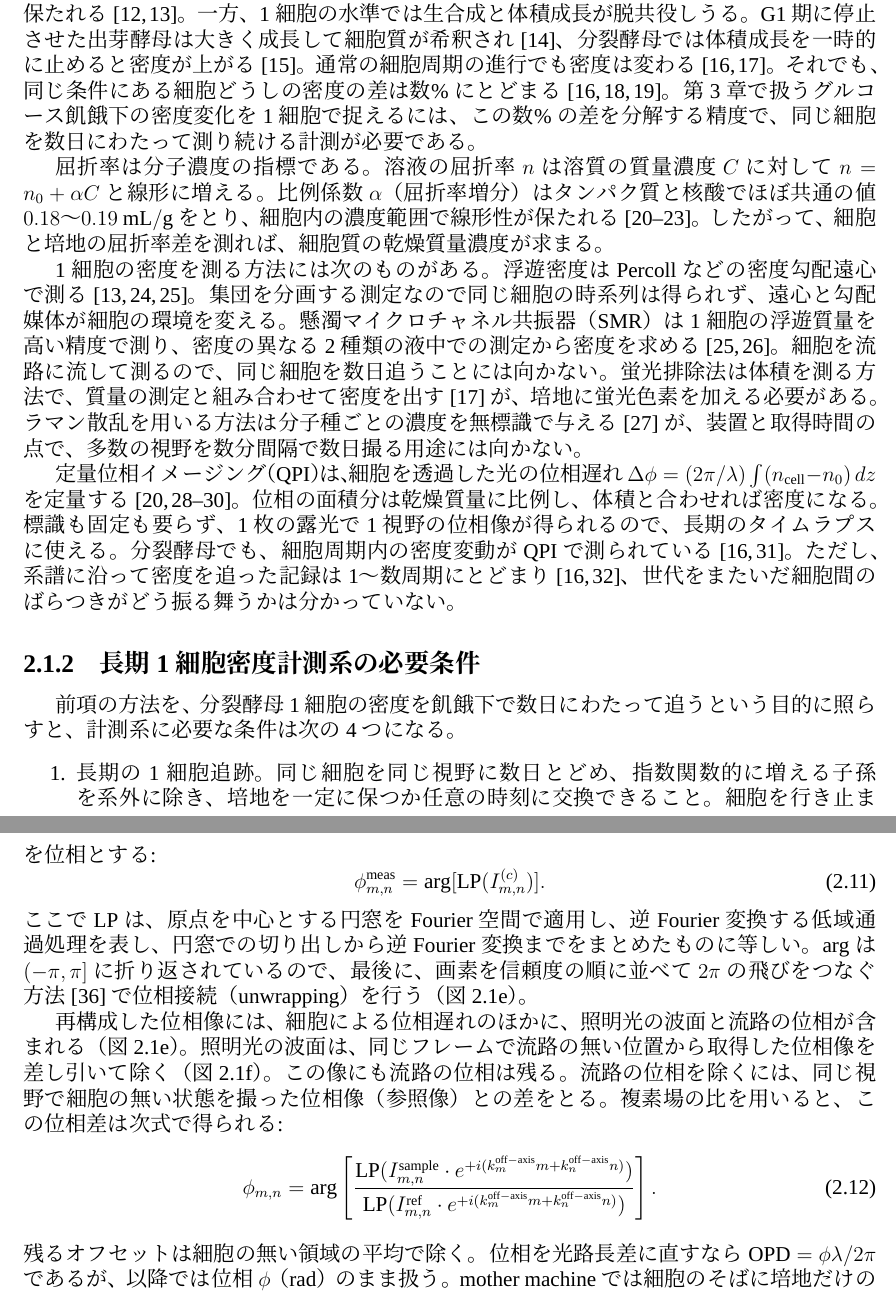
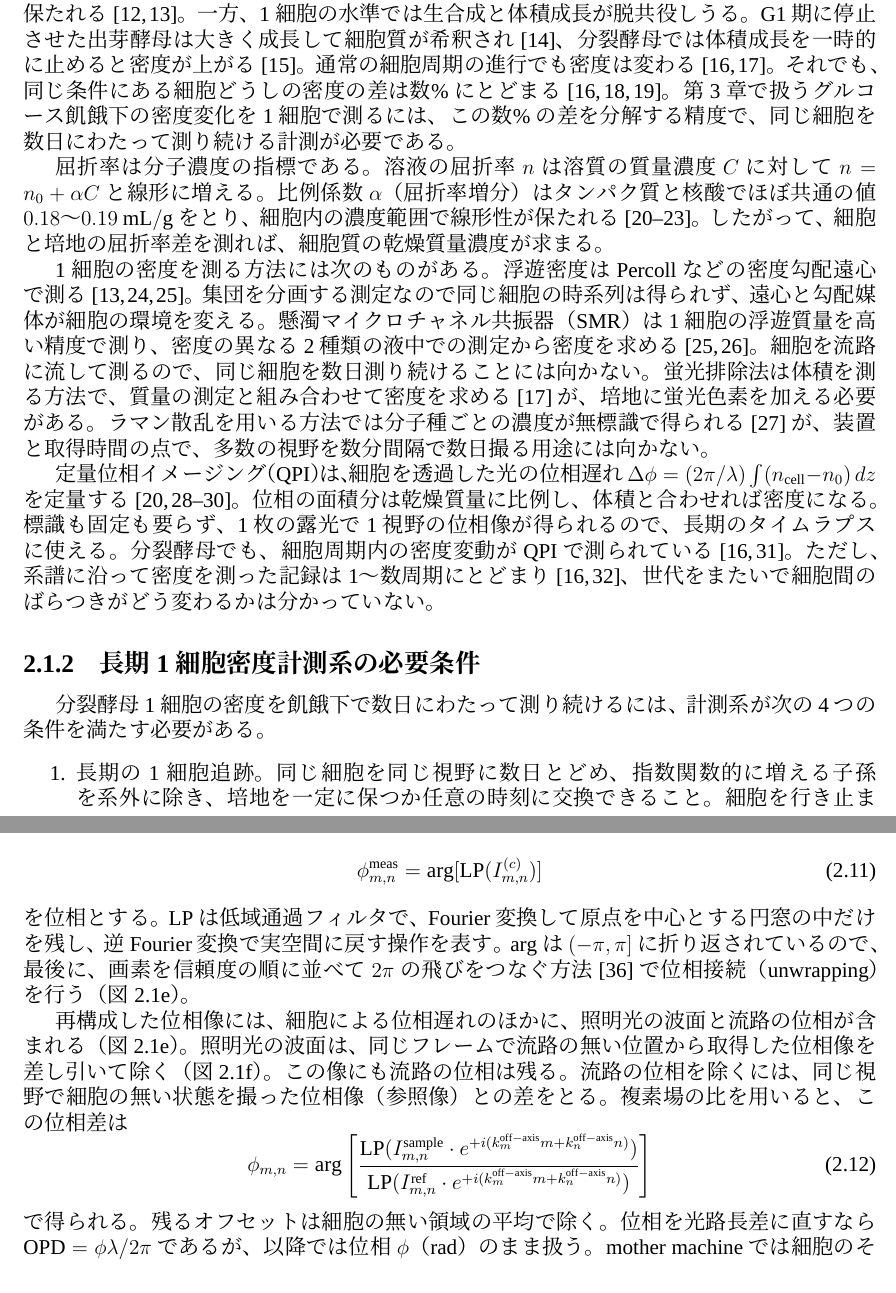
Before and after one commit to kengo-kitagishi/History-dependent-survival-and-adaptation-to-glucose-starvation-in-fission-yeast, a LaTeX thesis (thesis.tex, which reads 2.Measurement system.tex): two parts of pages 7 and 10 of 32, joined at a grey line, cut so that both start at the same text. Compiled offline with XeLaTeX; a missing font is replaced by an installed copy or a similar font.

Commit message:
第2章の本文を yomiyasu の規則で直した
数式の前のコロンをやめて式を文の中に入れ、文の途中にある式の末尾の句読点を除いた。
追う・捉える・出す・与える・落ちる・訪れたなどを、測る・求める・得られる・除かれる・撮ったに直した。
LP の定義の文を書き直した。式の中身と数値は変えていない。

Co-Authored-By: Claude Fable 5.2 <noreply@anthropic.com>

```diff
--- a/2.Measurement system.tex
+++ b/2.Measurement system.tex
@@ -16,18 +16,18 @@
 
 \subsection{細胞質の乾燥質量密度と既存の計測法}
 
-細胞質の乾燥質量密度、すなわち細胞質の非水成分の濃度は、細胞内の拡散、反応速度、相分離に影響する\cite{ellis2001crowding,delarue2018mtorc1,molines2022cytoplasm}。集団の平均で見ると、密度は増殖速度が数倍変わっても一定に保たれる\cite{kubitschek1984independence,kubitschek1985buoyant}。一方、1細胞の水準では生合成と体積成長が脱共役しうる。G1 期に停止させた出芽酵母は大きく成長して細胞質が希釈され\cite{neurohr2019excessive}、分裂酵母では体積成長を一時的に止めると密度が上がる\cite{knapp2019decoupling}。通常の細胞周期の進行でも密度は変わる\cite{odermatt2021variations,zlotekzlotkiewicz2015optical}。それでも、同じ条件にある細胞どうしの密度の差は数\%にとどまる\cite{oldewurtel2021robust,odermatt2021variations,liu2022uniformity}。第3章で扱うグルコース飢餓下の密度変化を1細胞で捉えるには、この数\%の差を分解する精度で、同じ細胞を数日にわたって測り続ける計測が必要である。
+細胞質の乾燥質量密度、すなわち細胞質の非水成分の濃度は、細胞内の拡散、反応速度、相分離に影響する\cite{ellis2001crowding,delarue2018mtorc1,molines2022cytoplasm}。集団の平均で見ると、密度は増殖速度が数倍変わっても一定に保たれる\cite{kubitschek1984independence,kubitschek1985buoyant}。一方、1細胞の水準では生合成と体積成長が脱共役しうる。G1 期に停止させた出芽酵母は大きく成長して細胞質が希釈され\cite{neurohr2019excessive}、分裂酵母では体積成長を一時的に止めると密度が上がる\cite{knapp2019decoupling}。通常の細胞周期の進行でも密度は変わる\cite{odermatt2021variations,zlotekzlotkiewicz2015optical}。それでも、同じ条件にある細胞どうしの密度の差は数\%にとどまる\cite{oldewurtel2021robust,odermatt2021variations,liu2022uniformity}。第3章で扱うグルコース飢餓下の密度変化を1細胞で測るには、この数\%の差を分解する精度で、同じ細胞を数日にわたって測り続ける計測が必要である。
 
 屈折率は分子濃度の指標である。溶液の屈折率 $n$ は溶質の質量濃度 $C$ に対して $n = n_0 + \alpha C$ と線形に増える。比例係数 $\alpha$（屈折率増分）はタンパク質と核酸でほぼ共通の値 $0.18$〜$0.19~\mathrm{mL/g}$ をとり、細胞内の濃度範囲で線形性が保たれる\cite{barer1952interference,barer1954refractive,zhao2011distribution,zangle2014live}。したがって、細胞と培地の屈折率差を測れば、細胞質の乾燥質量濃度が求まる。
 
-1細胞の密度を測る方法には次のものがある。浮遊密度は Percoll などの密度勾配遠心で測る\cite{woldringh1981variation,kubitschek1985buoyant,bryan2010measurement}。集団を分画する測定なので同じ細胞の時系列は得られず、遠心と勾配媒体が細胞の環境を変える。懸濁マイクロチャネル共振器（SMR）は1細胞の浮遊質量を高い精度で測り、密度の異なる2種類の液中での測定から密度を求める\cite{grover2011measuring,bryan2010measurement}。細胞を流路に流して測るので、同じ細胞を数日追うことには向かない。蛍光排除法は体積を測る方法で、質量の測定と組み合わせて密度を出す\cite{zlotekzlotkiewicz2015optical}が、培地に蛍光色素を加える必要がある。ラマン散乱を用いる方法は分子種ごとの濃度を無標識で与える\cite{oh2022protein}が、装置と取得時間の点で、多数の視野を数分間隔で数日撮る用途には向かない。
+1細胞の密度を測る方法には次のものがある。浮遊密度は Percoll などの密度勾配遠心で測る\cite{woldringh1981variation,kubitschek1985buoyant,bryan2010measurement}。集団を分画する測定なので同じ細胞の時系列は得られず、遠心と勾配媒体が細胞の環境を変える。懸濁マイクロチャネル共振器（SMR）は1細胞の浮遊質量を高い精度で測り、密度の異なる2種類の液中での測定から密度を求める\cite{grover2011measuring,bryan2010measurement}。細胞を流路に流して測るので、同じ細胞を数日測り続けることには向かない。蛍光排除法は体積を測る方法で、質量の測定と組み合わせて密度を求める\cite{zlotekzlotkiewicz2015optical}が、培地に蛍光色素を加える必要がある。ラマン散乱を用いる方法では分子種ごとの濃度が無標識で得られる\cite{oh2022protein}が、装置と取得時間の点で、多数の視野を数分間隔で数日撮る用途には向かない。
 
-定量位相イメージング（QPI）は、細胞を透過した光の位相遅れ $\Delta\phi = (2\pi/\lambda)\int (n_{\mathrm{cell}} - n_0)\,dz$ を定量する\cite{barer1952interference,popescu2006diffraction,park2018quantitative,nguyen2022quantitative}。位相の面積分は乾燥質量に比例し、体積と合わせれば密度になる。標識も固定も要らず、1枚の露光で1視野の位相像が得られるので、長期のタイムラプスに使える。分裂酵母でも、細胞周期内の密度変動が QPI で測られている\cite{rappaz2009noninvasive,odermatt2021variations}。ただし、系譜に沿って密度を追った記録は1〜数周期にとどまり\cite{odermatt2021variations,liu2020computationally}、世代をまたいだ細胞間のばらつきがどう振る舞うかは分かっていない。
+定量位相イメージング（QPI）は、細胞を透過した光の位相遅れ $\Delta\phi = (2\pi/\lambda)\int (n_{\mathrm{cell}} - n_0)\,dz$ を定量する\cite{barer1952interference,popescu2006diffraction,park2018quantitative,nguyen2022quantitative}。位相の面積分は乾燥質量に比例し、体積と合わせれば密度になる。標識も固定も要らず、1枚の露光で1視野の位相像が得られるので、長期のタイムラプスに使える。分裂酵母でも、細胞周期内の密度変動が QPI で測られている\cite{rappaz2009noninvasive,odermatt2021variations}。ただし、系譜に沿って密度を測った記録は1〜数周期にとどまり\cite{odermatt2021variations,liu2020computationally}、世代をまたいで細胞間のばらつきがどう変わるかは分かっていない。
 
 \subsection{長期1細胞密度計測系の必要条件}
 \label{sec:requirements}
 
-前項の方法を、分裂酵母1細胞の密度を飢餓下で数日にわたって追うという目的に照らすと、計測系に必要な条件は次の4つになる。
+分裂酵母1細胞の密度を飢餓下で数日にわたって測り続けるには、計測系が次の4つの条件を満たす必要がある。
 
 \begin{enumerate}
 \item 長期の1細胞追跡。同じ細胞を同じ視野に数日とどめ、指数関数的に増える子孫を系外に除き、培地を一定に保つか任意の時刻に交換できること。細胞を行き止まりの細い流路に1列で閉じ込め、主流路で培地を流す mother machine がこれを満たす\cite{wang2010robust,nakaoka2017aging}。
@@ -115,17 +115,17 @@ r_{\mathrm{aperture}} = \frac{\mathrm{NA}}{\lambda} \cdot N \cdot \Delta p
 \begin{equation}
 I_{m,n}^{(c)} = I_{m,n}^{\mathrm{DH}} \cdot e^{+i(k_m^{\mathrm{off-axis}}m + k_n^{\mathrm{off-axis}}n)}
 \end{equation}
-と同じで、キャリアが除かれる。これを2次元逆 Fourier 変換して複素場を得て、その偏角を位相とする:
+と同じで、キャリアが除かれる。これを2次元逆 Fourier 変換して複素場を得て、その偏角
 \begin{equation}
-\phi_{m,n}^{\mathrm{meas}} = \arg[\mathrm{LP}(I_{m,n}^{(c)})].
+\phi_{m,n}^{\mathrm{meas}} = \arg[\mathrm{LP}(I_{m,n}^{(c)})]
 \end{equation}
-ここで $\mathrm{LP}$ は、原点を中心とする円窓を Fourier 空間で適用し、逆 Fourier 変換する低域通過処理を表し、円窓での切り出しから逆 Fourier 変換までをまとめたものに等しい。$\arg$ は $(-\pi, \pi]$ に折り返されているので、最後に、画素を信頼度の順に並べて $2\pi$ の飛びをつなぐ方法\cite{herraez2002fast}で位相接続（unwrapping）を行う（図~\ref{fig:reconstruction}e）。
+を位相とする。$\mathrm{LP}$ は低域通過フィルタで、Fourier 変換して原点を中心とする円窓の中だけを残し、逆 Fourier 変換で実空間に戻す操作を表す。$\arg$ は $(-\pi, \pi]$ に折り返されているので、最後に、画素を信頼度の順に並べて $2\pi$ の飛びをつなぐ方法\cite{herraez2002fast}で位相接続（unwrapping）を行う（図~\ref{fig:reconstruction}e）。
 
-再構成した位相像には、細胞による位相遅れのほかに、照明光の波面と流路の位相が含まれる（図~\ref{fig:reconstruction}e）。照明光の波面は、同じフレームで流路の無い位置から取得した位相像を差し引いて除く（図~\ref{fig:reconstruction}f）。この像にも流路の位相は残る。流路の位相を除くには、同じ視野で細胞の無い状態を撮った位相像（参照像）との差をとる。複素場の比を用いると、この位相差は次式で得られる:
+再構成した位相像には、細胞による位相遅れのほかに、照明光の波面と流路の位相が含まれる（図~\ref{fig:reconstruction}e）。照明光の波面は、同じフレームで流路の無い位置から取得した位相像を差し引いて除く（図~\ref{fig:reconstruction}f）。この像にも流路の位相は残る。流路の位相を除くには、同じ視野で細胞の無い状態を撮った位相像（参照像）との差をとる。複素場の比を用いると、この位相差は
 \begin{equation}
-\phi_{m,n} = \arg\left[\frac{\mathrm{LP}(I_{m,n}^{\mathrm{sample}} \cdot e^{+i(k_m^{\mathrm{off-axis}}m + k_n^{\mathrm{off-axis}}n)})}{\mathrm{LP}(I_{m,n}^{\mathrm{ref}} \cdot e^{+i(k_m^{\mathrm{off-axis}}m + k_n^{\mathrm{off-axis}}n)})}\right].
+\phi_{m,n} = \arg\left[\frac{\mathrm{LP}(I_{m,n}^{\mathrm{sample}} \cdot e^{+i(k_m^{\mathrm{off-axis}}m + k_n^{\mathrm{off-axis}}n)})}{\mathrm{LP}(I_{m,n}^{\mathrm{ref}} \cdot e^{+i(k_m^{\mathrm{off-axis}}m + k_n^{\mathrm{off-axis}}n)})}\right]
 \end{equation}
-残るオフセットは細胞の無い領域の平均で除く。位相を光路長差に直すなら $\mathrm{OPD} = \phi\lambda/2\pi$ であるが、以降では位相 $\phi$（rad）のまま扱う。mother machine では細胞のそばに培地だけの領域が残らないので、参照像をどう取るかが問題になる。参照像の取得は \ref{sec:grid_acq} 節で、各フレームにどの参照像を対応させるかは \ref{sec:bgsub} 節で述べる。
+で得られる。残るオフセットは細胞の無い領域の平均で除く。位相を光路長差に直すなら $\mathrm{OPD} = \phi\lambda/2\pi$ であるが、以降では位相 $\phi$（rad）のまま扱う。mother machine では細胞のそばに培地だけの領域が残らないので、参照像をどう取るかが問題になる。参照像の取得は \ref{sec:grid_acq} 節で、各フレームにどの参照像を対応させるかは \ref{sec:bgsub} 節で述べる。
 \begin{figure}[H]
     \centering
     \includegraphics[width=\linewidth]{figure/qpi_reconstruction_chain_6panel.pdf}
```
Also changed, not shown: 2.Measurement system.tex (34 more changed lines).
